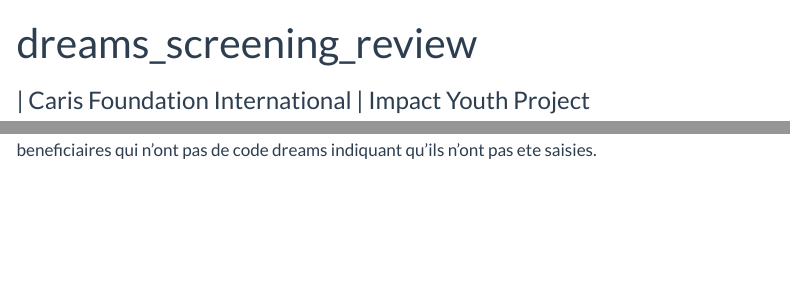
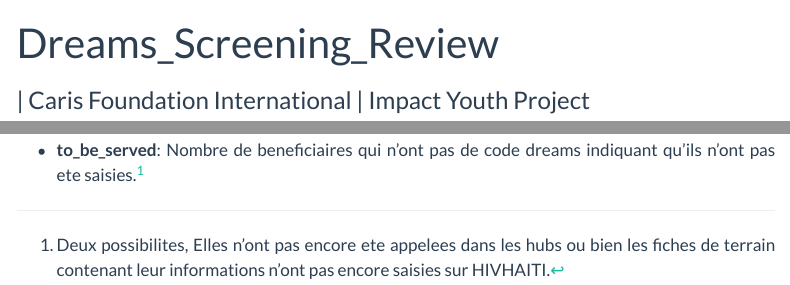
Before and after one commit to CarisFoundation/dreams_screening_review, a Quarto document (dreams_screening_review.qmd): the page in a window 1100 px wide, from its top, and a second part further down, joined at a grey line. Rendered offline with R 4.5, knitr and Pandoc in place of Quarto, with nearby package versions; some code elsewhere in the file could not run offline; menus at the side of the page are left out.

Commit message:
intervention

```diff
--- a/dreams_screening_review.qmd
+++ b/dreams_screening_review.qmd
@@ -1,5 +1,5 @@
 ---
-title: "dreams_screening_review"
+title: "Dreams_Screening_Review"
 subtitle: "| Caris Foundation International | Impact Youth Project"
 author: "Alexandro Disla | M&E Officer"
 ---
@@ -54,7 +54,13 @@
 Notre objectif, ici, est d'avoir une idée globale pour le processus d'enrolements et l'eligibilite des AGYW.
 
 Dans cette optique, on va etablir les elements suivants:
+
 - **screened**: Nombre de beneficaires qui ont repondu les questionnaires.
+
 - **eligible**: Nombre de beneficiares qui ont repondu aux questionnaires et ont un score superieur a 14.
+
 - **served**: Nombre de beneficiaires qui ont un code dreams indiquant que les data clercs ont au moins effectues une saisie sur HIVHAITI.
-- **to_be_served**: Nombre de beneficiaires qui n'ont pas de code dreams indiquant qu'ils n'ont pas ete saisies.
+
+- **to_be_served**: Nombre de beneficiaires qui n'ont pas de code dreams indiquant qu'ils n'ont pas ete saisies.^[
+  Deux possibilites, Elles n'ont pas encore ete appelees dans les hubs ou bien les fiches de terrain contenant leur informations n'ont pas encore saisies sur HIVHAITI.
+]
```
Also changed, not shown: _output/dreams_screening_review.html (added).
